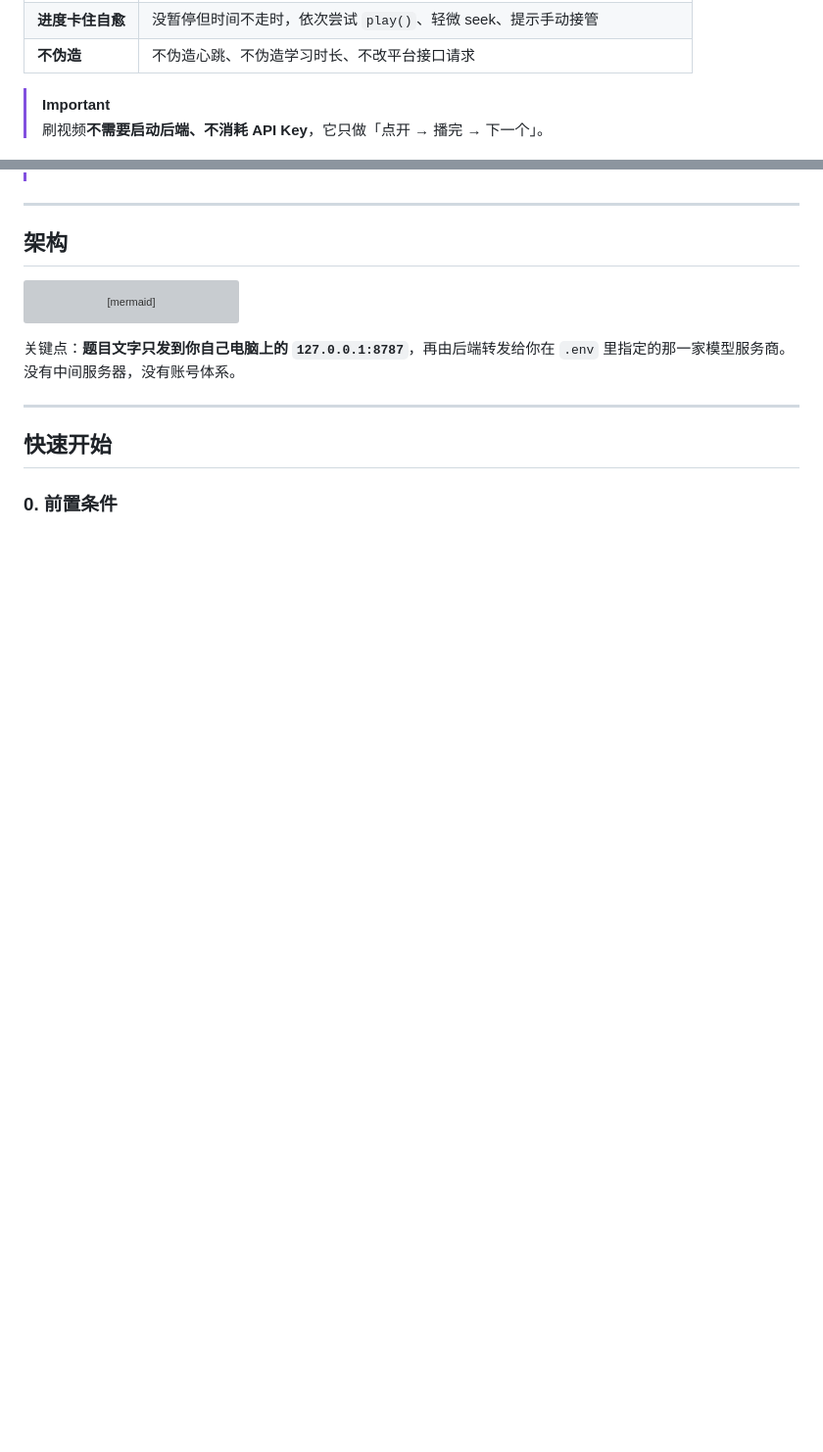
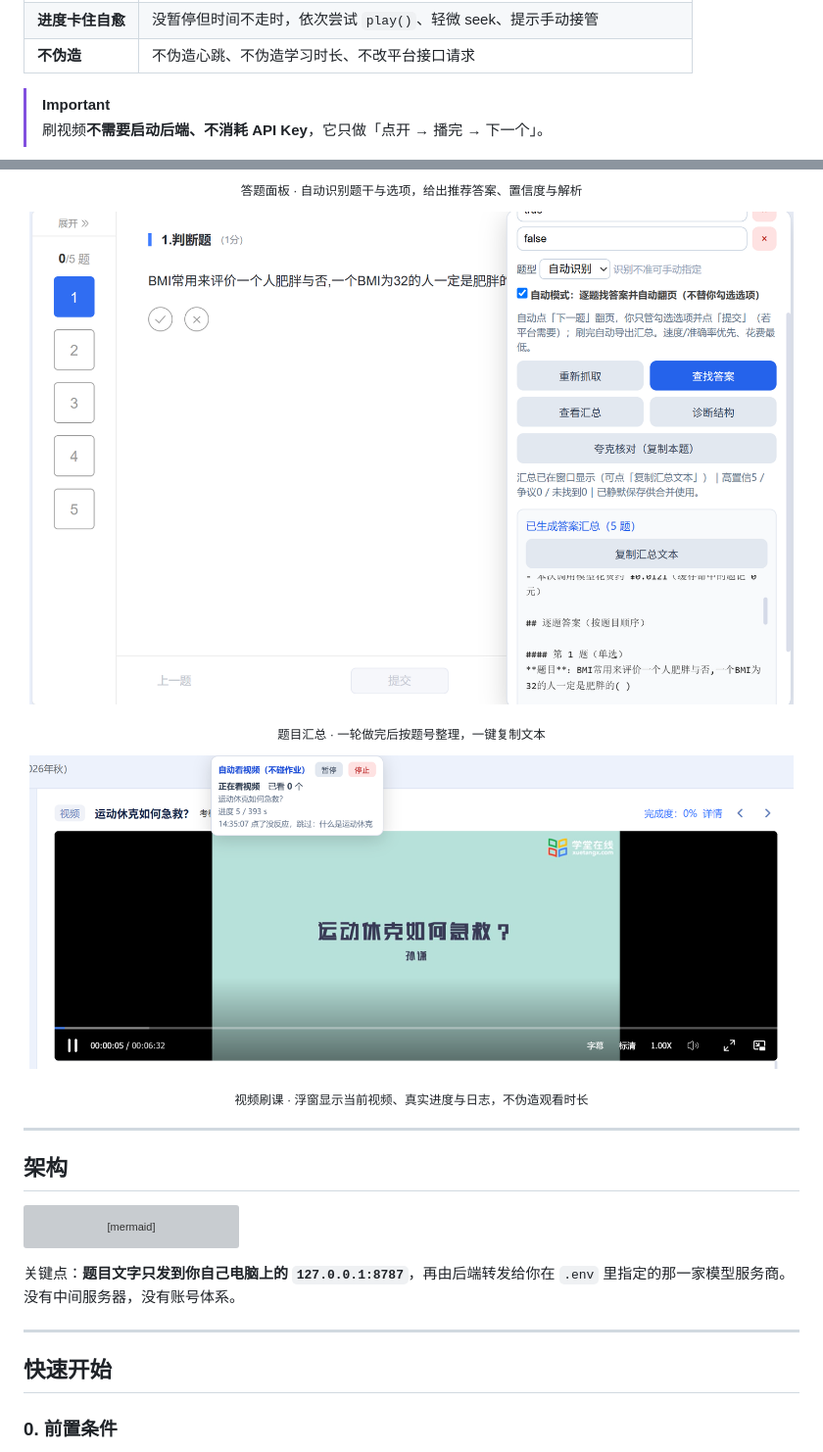
Before and after one commit to runhou363-ship-it/quiz-assistant, a Markdown page: README.md, 2 parts joined by grey strips. Shown at 98% size. Rendered like a GitHub page; pictures changed too: docs/screenshots/summary.png (added), docs/screenshots/video.png (added); blank space fills up the shorter version; grey boxes are pictures that could not be loaded.

Commit message:
docs: 增加答题面板、题目汇总、视频刷课三张界面截图

```diff
--- a/README.md
+++ b/README.md
@@ -65,6 +65,4 @@
 > [!IMPORTANT]
 > 刷视频**不需要启动后端、不消耗 API Key**，它只做「点开 → 播完 → 下一个」。
 
-<!--
-截图放这里：把图片放进 docs/screenshots/ 后取消下面的注释即可
 <p align="center">
@@ -72,6 +70,15 @@
 </p>
-<p align="center"><sub>答题面板：推荐答案、置信度、解析与本题花费</sub></p>
--->
+<p align="center"><sub>答题面板 · 自动识别题干与选项，给出推荐答案、置信度与解析</sub></p>
+
+<p align="center">
+  <img src="docs/screenshots/summary.png" width="780" alt="题目汇总：一轮做完后按题号整理答案，可一键复制">
+</p>
+<p align="center"><sub>题目汇总 · 一轮做完后按题号整理，一键复制文本</sub></p>
+
+<p align="center">
+  <img src="docs/screenshots/video.png" width="780" alt="视频刷课浮窗：显示当前视频、真实进度与操作日志">
+</p>
+<p align="center"><sub>视频刷课 · 浮窗显示当前视频、真实进度与日志，不伪造观看时长</sub></p>
 
 ---
 
```
Also changed, not shown: other parts of README.md (+1 -1 lines), docs/screenshots/panel.png (added).
